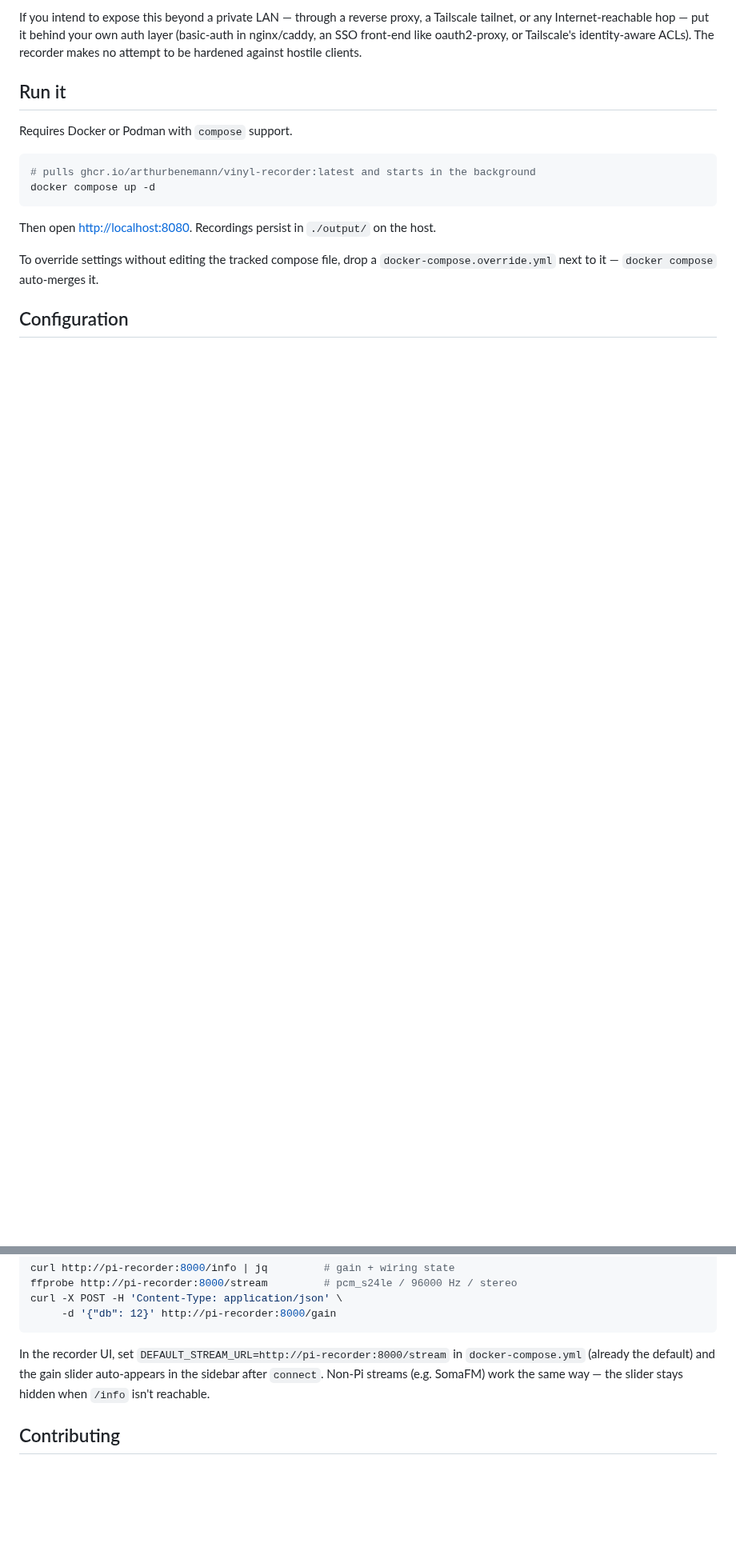
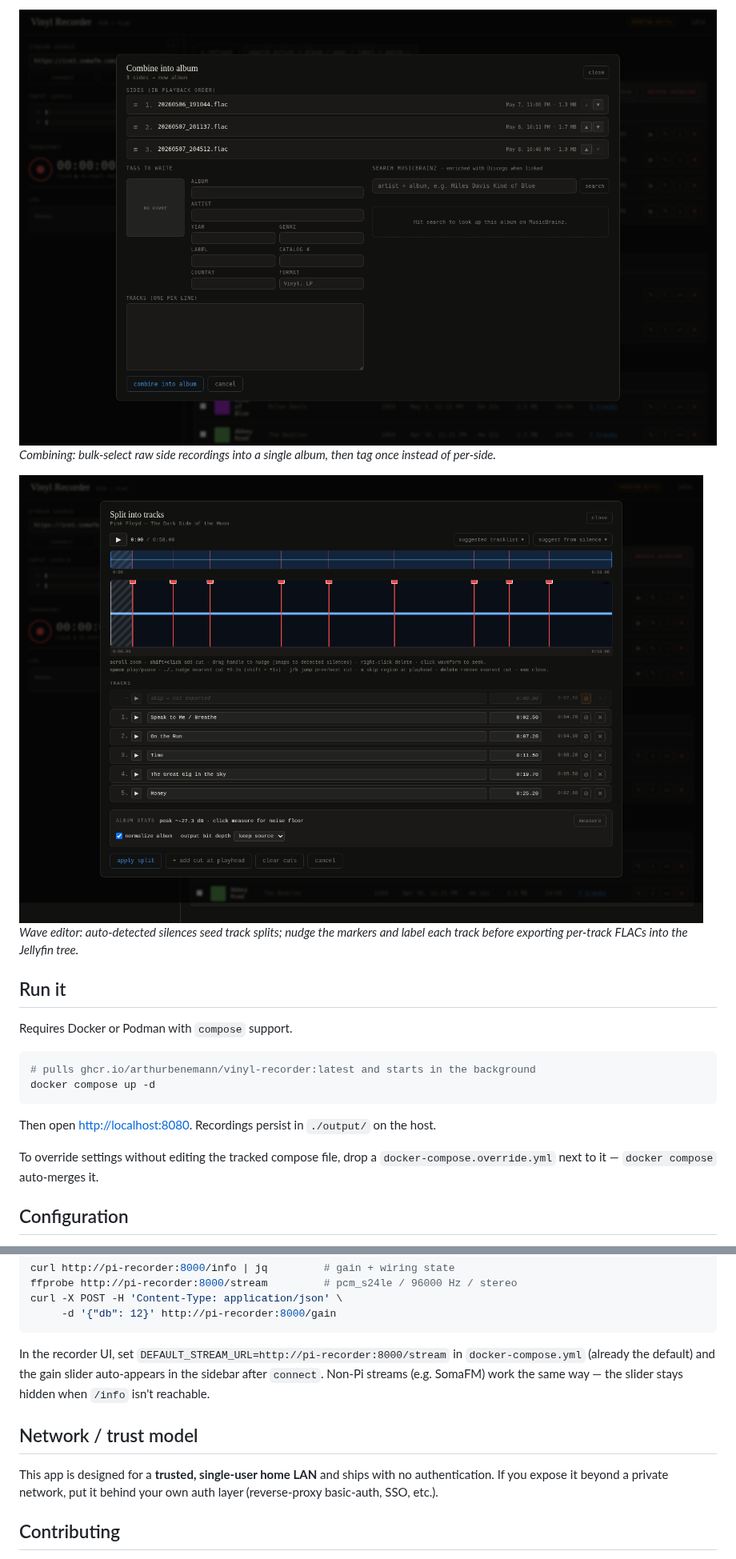
Before and after one commit to arthurbenemann/vinyl-recorder, a Markdown page: README.md, 2 parts joined by grey strips. Shown at 80% size. Drawn GitHub-style; pictures changed too: images/album-combine.png (added), images/split-editor.png (added); blank space fills up the shorter version.

```diff
--- a/README.md
+++ b/README.md
@@ -40,9 +38,12 @@ any browser at it without ceremony.
 
-If you intend to expose this beyond a private LAN — through a reverse
-proxy, a Tailscale tailnet, or any Internet-reachable hop — put it behind
-your own auth layer (basic-auth in nginx/caddy, an SSO front-end like
-oauth2-proxy, or Tailscale's identity-aware ACLs). The recorder makes no
-attempt to be hardened against hostile clients.
+![Combine modal — bulk-select raw sides into one album](images/album-combine.png)
+*Combining: bulk-select raw side recordings into a single album, then tag
+once instead of per-side.*
+
+![Wave editor — split a combined LP into per-track FLACs](images/split-editor.png)
+*Wave editor: auto-detected silences seed track splits; nudge the markers
+and label each track before exporting per-track FLACs into the Jellyfin
+tree.*
 
 ## Run it
 
@@ -120,6 +121,12 @@ in `docker-compose.yml` (already the default) and the gain slider auto-appears
 in the sidebar after `connect`. Non-Pi streams (e.g. SomaFM) work the same
 way — the slider stays hidden when `/info` isn't reachable.
 
+## Network / trust model
+
+This app is designed for a **trusted, single-user home LAN** and ships with
+no authentication. If you expose it beyond a private network, put it
+behind your own auth layer (reverse-proxy basic-auth, SSO, etc.).
+
 ## Contributing
 
 Local-dev setup (build from source, the synthetic test-streams stack), PR
```
Also changed, not shown: other parts of README.md (+5 -7 lines), images/library.png (added), 3 other files.
